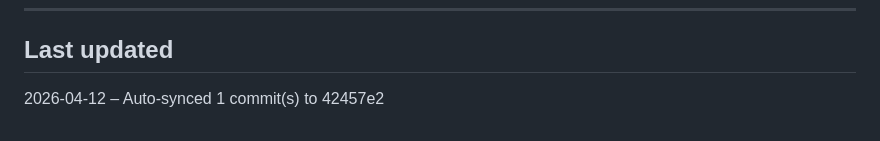
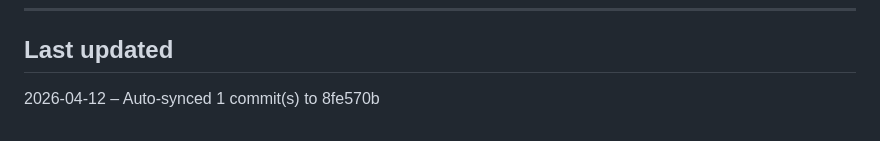
Before and after one commit to MyPatric69/trace, a Markdown page: AI_CONTEXT.md, the part around the change. Drawn GitHub-style.

```diff
--- a/AI_CONTEXT.md
+++ b/AI_CONTEXT.md
@@ -276,4 +276,4 @@ trace/
 
 ## Last updated
 
-2026-04-12 – Auto-synced 1 commit(s) to 42457e2
+2026-04-12 – Auto-synced 1 commit(s) to 8fe570b
```
Also changed, not shown: 1 other file.
